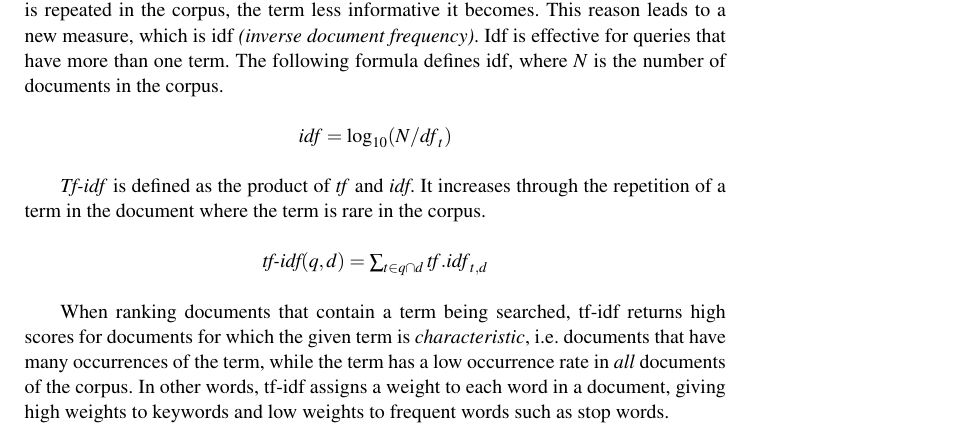
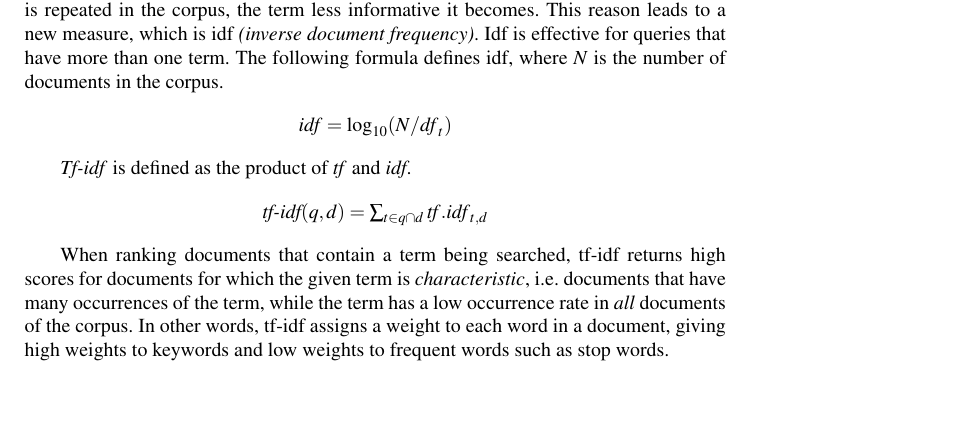
Before and after one commit to OSCOSS/Dataset_Detcter, a LaTeX document (IOS-journal/ios-book-article.tex): part of page 6 of 21 before the commit and part of page 6 of 20 after it, cut so that both start at the same text, the shorter picture padded with empty space. Compiled offline with pdfLaTeX.

Commit message:
removed sentence (was redundant with the following one)

```diff
--- a/IOS-journal/ios-book-article.tex
+++ b/IOS-journal/ios-book-article.tex
@@ -222,7 +222,6 @@ The following formula defines idf, where $N$ is the number of documents in the c
 
 \emph{Tf-idf} is defined as the product of \emph{tf} and \emph{idf}.
 %<newpart_10
-It increases through the repetition of a term in the document where the term is rare in the corpus.
 
 \begin{center}
 	$\textit{tf-idf}(q,d)=\sum_{t\in q\cap d} \mathit{tf}.\mathit{idf}_{t,d}$
```
